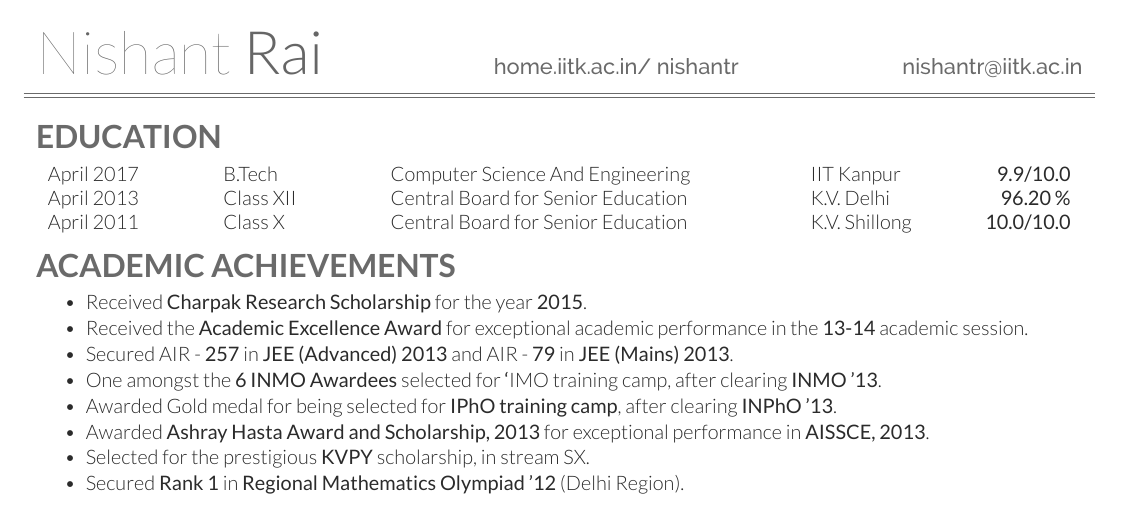
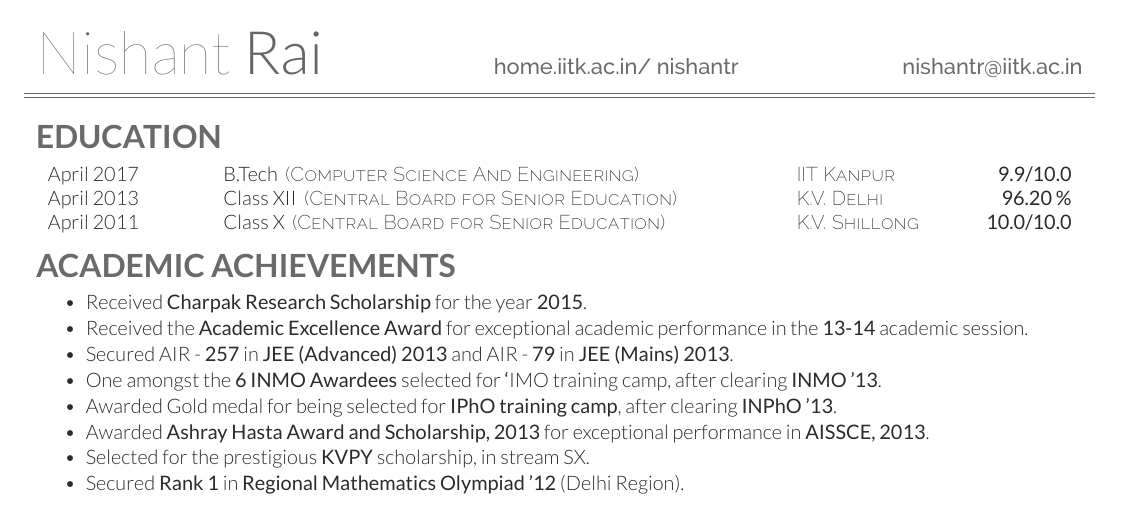
Before and after one commit to nishantrai18/cvThemes, a LaTeX CV (cvNorm/fullCV/cvTest.tex, which reads cvNorm/fullCV/norm-resume.cls): part of the page, cut so that both start at the same text. Compiled offline with XeLaTeX.

Commit message:
Added emphasize class for small caps fonts

```diff
--- a/cvNorm/fullCV/cvTest.tex
+++ b/cvNorm/fullCV/cvTest.tex
@@ -20,10 +20,10 @@
 
 \section{Education}
 
-\begin{tabularx}{\textwidth}{c l X l r}
-	{April 2017 \hspace{10mm}} & B.Tech \hspace{15mm} & Computer Science And Engineering & {IIT Kanpur \hspace{10mm}} & {\textbf{{9.9/10.0}}}\\
-	{April 2013 \hspace{10mm}} & Class XII & Central Board for Senior Education & \textsc{K.V.} Delhi & {\textbf{{96.20 \%}}}\\
-	{April 2011 \hspace{10mm}} & Class X & Central Board for Senior Education & \textsc{K.V.} Shillong & {\textbf{{10.0/10.0}}}\\
+\begin{tabularx}{\textwidth}{c l l r}
+	{April 2017 \hspace{10mm}} & B.Tech \emphasize{(Computer Science And Engineering)} \hspace{22mm} & \emphasize{IIT Kanpur \hspace{10mm}} & {\textbf{{9.9/10.0}}}\\
+	{April 2013 \hspace{10mm}} & Class XII \emphasize{(Central Board for Senior Education)} & \emphasize{K.V. Delhi} & {\textbf{{96.20 \%}}}\\
+	{April 2011 \hspace{10mm}} & Class X \emphasize{(Central Board for Senior Education)} & \emphasize{K.V. Shillong} & {\textbf{{10.0/10.0}}}\\
 \end{tabularx}
 
 \vspace{1mm}	% Some space before next section
--- a/cvNorm/fullCV/norm-resume.cls
+++ b/cvNorm/fullCV/norm-resume.cls
@@ -97,7 +97,7 @@
 %----------------------------------------------------------------------------------------
 
 \newcommand{\emphasize}[1]{ % Used for emphasizing text
-\color{subheadings}\raggedright\fontspec[Path = fonts/raleway/]{Raleway-SemiBold}\selectfont {#1} \normalfont}
+\color{subheadings}\raggedright\scshape\fontspec[Path = fonts/raleway/]{Raleway-ExtraLight}\selectfont {#1} \normalfont}
 
 \newcommand{\lgbf}[1]{ % Light bold, for highliting important phrases
 \color{subheadings}\raggedright\fontspec[Path = fonts/raleway/]{Raleway-SemiBold}\selectfont {#1} \normalfont}
```
